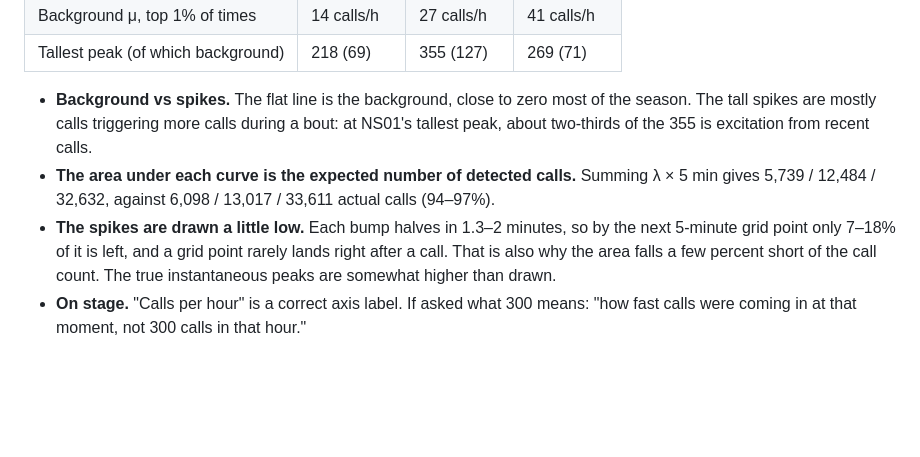
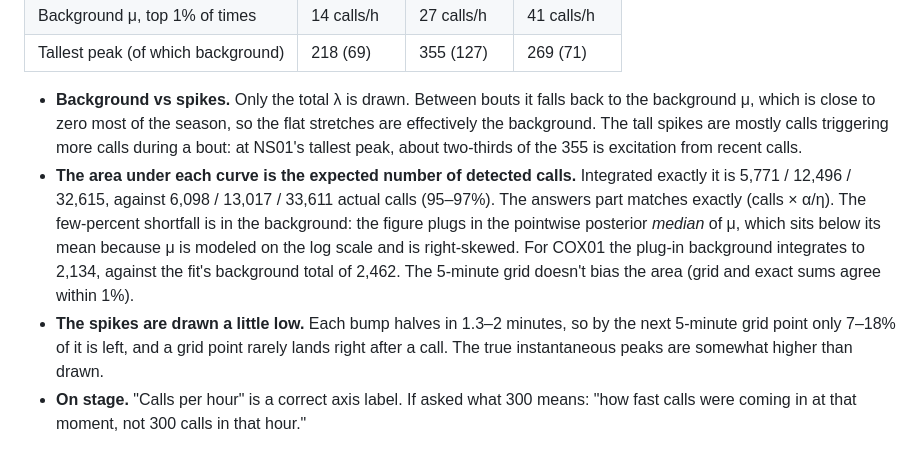
Before and after one commit to robschick/sne_ns01, a Markdown page: fig/talk/talk_questions.md, the part around the change. GitHub-like rendering; blank space fills up the shorter version.

Commit message:
Talk notes: correct lam_panels background and area explanations
Only total lambda is drawn (it falls back to mu between bouts). The few-percent
area shortfall comes from the pointwise posterior-median background (below
its mean on a log-scale, right-skewed mu), not the 5-min grid: exact and grid
integrals agree within 1% and the excitation integral equals calls x
alpha/eta. Addresses roborev job 61.

Co-Authored-By: Claude Opus 5.5 (1M context) <noreply@anthropic.com>

```diff
--- a/fig/talk/talk_questions.md
+++ b/fig/talk/talk_questions.md
@@ -100,17 +100,23 @@ in **calls per hour**. It is not a count of calls in hourly bins.
 | Background μ, top 1% of times | 14 calls/h | 27 calls/h | 41 calls/h |
 | Tallest peak (of which background) | 218 (69) | 355 (127) | 269 (71) |
 
-- **Background vs spikes.** The flat line is the background, close to zero
-  most of the season. The tall spikes are mostly calls triggering more calls
+- **Background vs spikes.** Only the total λ is drawn. Between bouts it
+  falls back to the background μ, which is close to zero most of the season,
+  so the flat stretches are effectively the background. The tall spikes are mostly calls triggering more calls
   during a bout: at NS01's tallest peak, about two-thirds of the 355 is
   excitation from recent calls.
 - **The area under each curve is the expected number of detected calls.**
-  Summing λ × 5 min gives 5,739 / 12,484 / 32,632, against 6,098 / 13,017 /
-  33,611 actual calls (94–97%).
+  Integrated exactly it is 5,771 / 12,496 / 32,615, against 6,098 / 13,017 /
+  33,611 actual calls (95–97%). The answers part matches exactly (calls ×
+  α/η). The few-percent shortfall is in the background: the figure plugs in
+  the pointwise posterior *median* of μ, which sits below its mean because μ
+  is modeled on the log scale and is right-skewed. For COX01 the plug-in
+  background integrates to 2,134, against the fit's background total of 2,462.
+  The 5-minute grid doesn't bias the area (grid and exact sums agree within
+  1%).
 - **The spikes are drawn a little low.** Each bump halves in 1.3–2 minutes,
   so by the next 5-minute grid point only 7–18% of it is left, and a grid point
-  rarely lands right after a call. That is also why the area falls a few
-  percent short of the call count. The true instantaneous peaks are somewhat
+  rarely lands right after a call. The true instantaneous peaks are somewhat
   higher than drawn.
 - **On stage.** "Calls per hour" is a correct axis label. If asked what 300
   means: "how fast calls were coming in at that moment, not 300 calls in that
```
